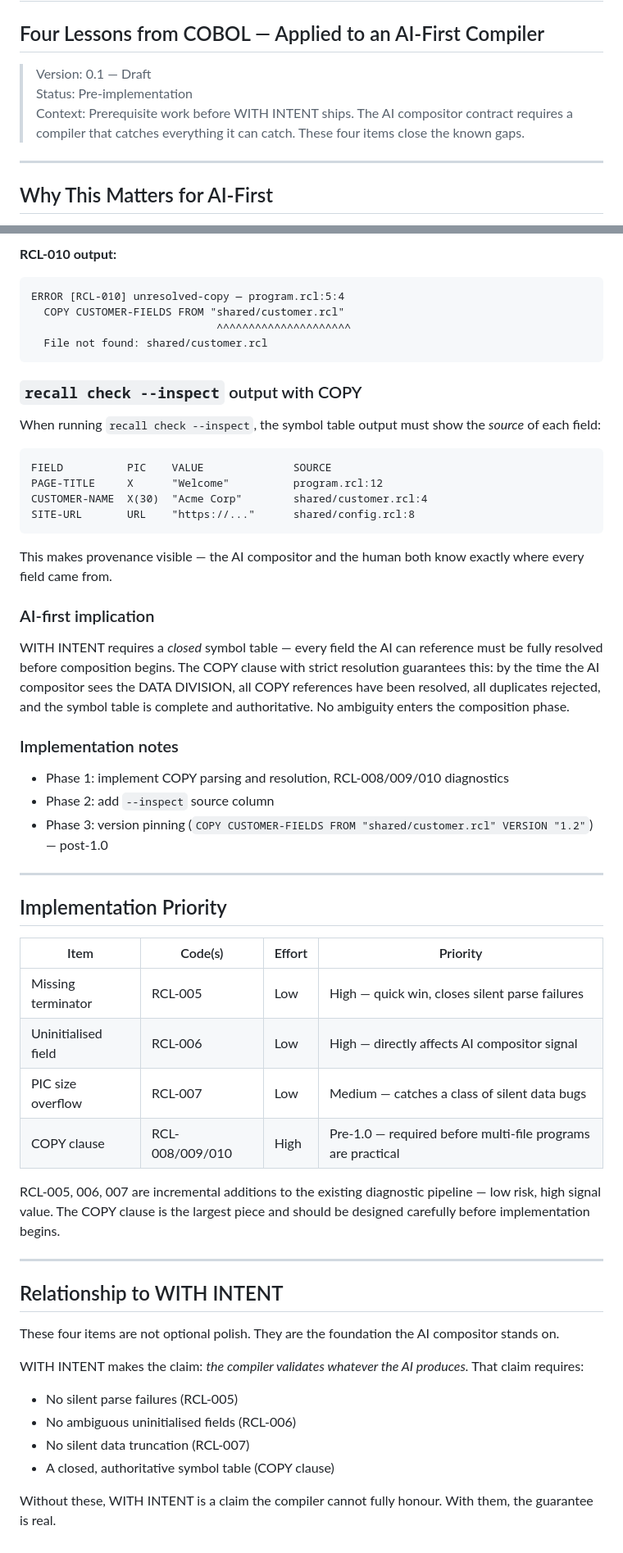
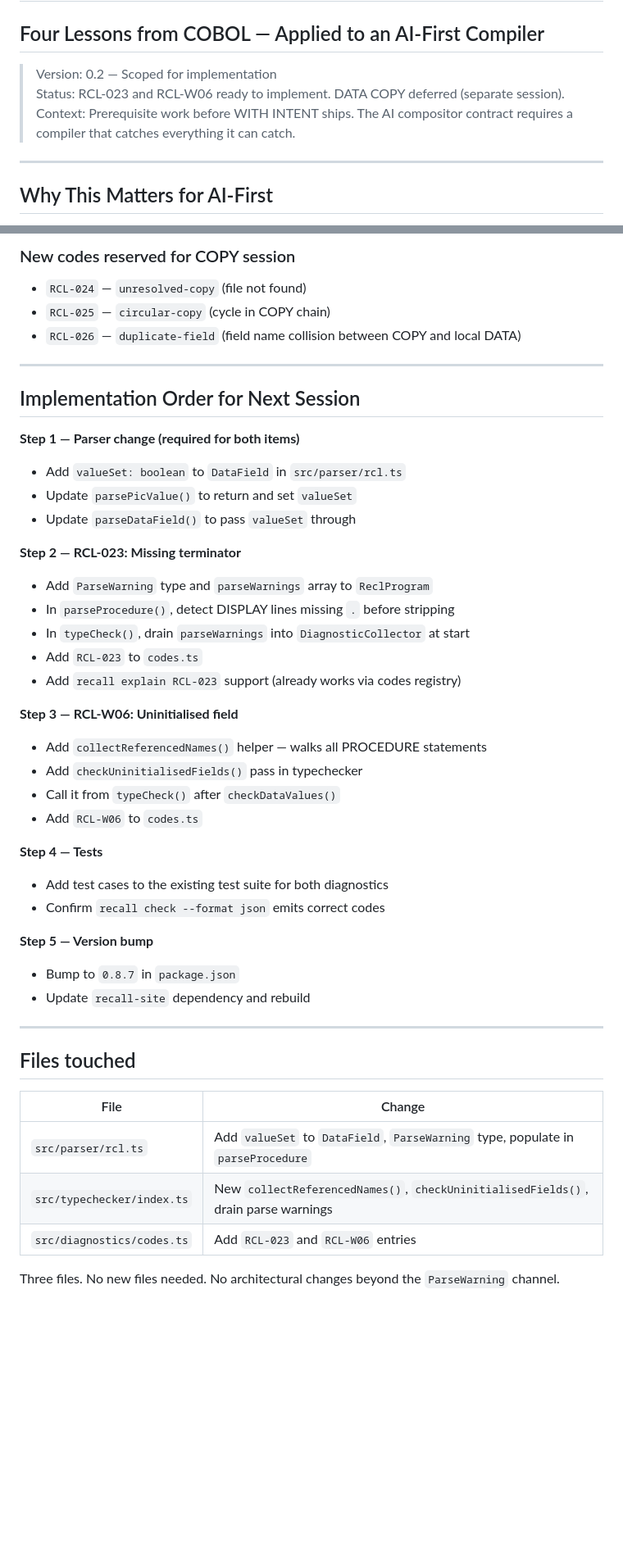
Before and after one commit to semanticintent/recall, a Markdown page: docs/COMPILER-HARDENING-SPEC.md, 2 parts joined by grey strips. Shown at 82% size. GitHub-like rendering; blank space fills up the shorter version.

````diff
--- a/docs/COMPILER-HARDENING-SPEC.md
+++ b/docs/COMPILER-HARDENING-SPEC.md
@@ -1,9 +1,9 @@
 # RECALL Compiler Hardening Spec
 ## Four Lessons from COBOL — Applied to an AI-First Compiler
 
-> Version: 0.1 — Draft
-> Status: Pre-implementation
-> Context: Prerequisite work before WITH INTENT ships. The AI compositor contract requires a compiler that catches everything it can catch. These four items close the known gaps.
+> Version: 0.2 — Scoped for implementation
+> Status: RCL-023 and RCL-W06 ready to implement. DATA COPY deferred (separate session).
+> Context: Prerequisite work before WITH INTENT ships. The AI compositor contract requires a compiler that catches everything it can catch.
 
 ---
 
@@ -260,55 +230,46 @@ ERROR [RCL-009] duplicate-field — program.rcl:12:4
-**RCL-010 output:**
-```
-ERROR [RCL-010] unresolved-copy — program.rcl:5:4
-  COPY CUSTOMER-FIELDS FROM "shared/customer.rcl"
-                             ^^^^^^^^^^^^^^^^^^^^^
-  File not found: shared/customer.rcl
-```
-
-### `recall check --inspect` output with COPY
-When running `recall check --inspect`, the symbol table output must show the *source* of each field:
-
-```
-FIELD          PIC    VALUE              SOURCE
-PAGE-TITLE     X      "Welcome"          program.rcl:12
-CUSTOMER-NAME  X(30)  "Acme Corp"        shared/customer.rcl:4
-SITE-URL       URL    "https://..."      shared/config.rcl:8
-```
-
-This makes provenance visible — the AI compositor and the human both know exactly where every field came from.
-
-### AI-first implication
-WITH INTENT requires a *closed* symbol table — every field the AI can reference must be fully resolved before composition begins. The COPY clause with strict resolution guarantees this: by the time the AI compositor sees the DATA DIVISION, all COPY references have been resolved, all duplicates rejected, and the symbol table is complete and authoritative. No ambiguity enters the composition phase.
-
-### Implementation notes
-- Phase 1: implement COPY parsing and resolution, RCL-008/009/010 diagnostics
-- Phase 2: add `--inspect` source column
-- Phase 3: version pinning (`COPY CUSTOMER-FIELDS FROM "shared/customer.rcl" VERSION "1.2"`) — post-1.0
+### New codes reserved for COPY session
+- `RCL-024` — `unresolved-copy` (file not found)
+- `RCL-025` — `circular-copy` (cycle in COPY chain)
+- `RCL-026` — `duplicate-field` (field name collision between COPY and local DATA)
 
 ---
 
-## Implementation Priority
+## Implementation Order for Next Session
 
-| Item | Code(s) | Effort | Priority |
-|---|---|---|---|
-| Missing terminator | RCL-005 | Low | High — quick win, closes silent parse failures |
-| Uninitialised field | RCL-006 | Low | High — directly affects AI compositor signal |
-| PIC size overflow | RCL-007 | Low | Medium — catches a class of silent data bugs |
-| COPY clause | RCL-008/009/010 | High | Pre-1.0 — required before multi-file programs are practical |
+**Step 1 — Parser change (required for both items)**
+- Add `valueSet: boolean` to `DataField` in `src/parser/rcl.ts`
+- Update `parsePicValue()` to return and set `valueSet`
+- Update `parseDataField()` to pass `valueSet` through
 
-RCL-005, 006, 007 are incremental additions to the existing diagnostic pipeline — low risk, high signal value. The COPY clause is the largest piece and should be designed carefully before implementation begins.
+**Step 2 — RCL-023: Missing terminator**
+- Add `ParseWarning` type and `parseWarnings` array to `ReclProgram`
+- In `parseProcedure()`, detect DISPLAY lines missing `.` before stripping
+- In `typeCheck()`, drain `parseWarnings` into `DiagnosticCollector` at start
+- Add `RCL-023` to `codes.ts`
+- Add `recall explain RCL-023` support (already works via codes registry)
+
+**Step 3 — RCL-W06: Uninitialised field**
+- Add `collectReferencedNames()` helper — walks all PROCEDURE statements
+- Add `checkUninitialisedFields()` pass in typechecker
+- Call it from `typeCheck()` after `checkDataValues()`
+- Add `RCL-W06` to `codes.ts`
+
+**Step 4 — Tests**
+- Add test cases to the existing test suite for both diagnostics
+- Confirm `recall check --format json` emits correct codes
+
+**Step 5 — Version bump**
+- Bump to `0.8.7` in `package.json`
+- Update `recall-site` dependency and rebuild
 
 ---
 
-## Relationship to WITH INTENT
+## Files touched
 
-These four items are not optional polish. They are the foundation the AI compositor stands on.
+| File | Change |
+|---|---|
+| `src/parser/rcl.ts` | Add `valueSet` to `DataField`, `ParseWarning` type, populate in `parseProcedure` |
+| `src/typechecker/index.ts` | New `collectReferencedNames()`, `checkUninitialisedFields()`, drain parse warnings |
+| `src/diagnostics/codes.ts` | Add `RCL-023` and `RCL-W06` entries |
 
-WITH INTENT makes the claim: *the compiler validates whatever the AI produces.* That claim requires:
-
-- No silent parse failures (RCL-005)
-- No ambiguous uninitialised fields (RCL-006)
-- No silent data truncation (RCL-007)
-- A closed, authoritative symbol table (COPY clause)
-
-Without these, WITH INTENT is a claim the compiler cannot fully honour. With them, the guarantee is real.
+Three files. No new files needed. No architectural changes beyond the `ParseWarning` channel.
````
Also changed, not shown: other parts of docs/COMPILER-HARDENING-SPEC.md (+124 -154 lines).
